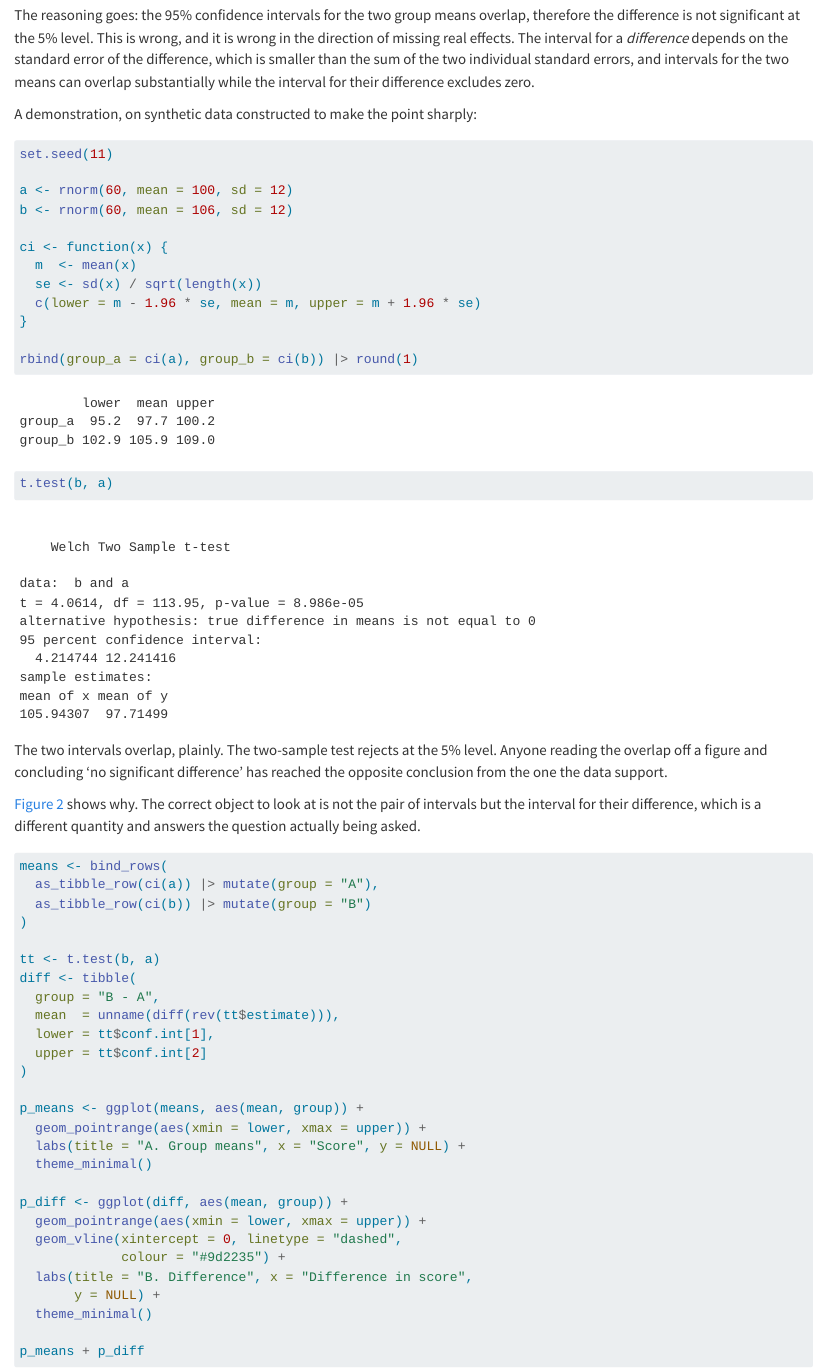
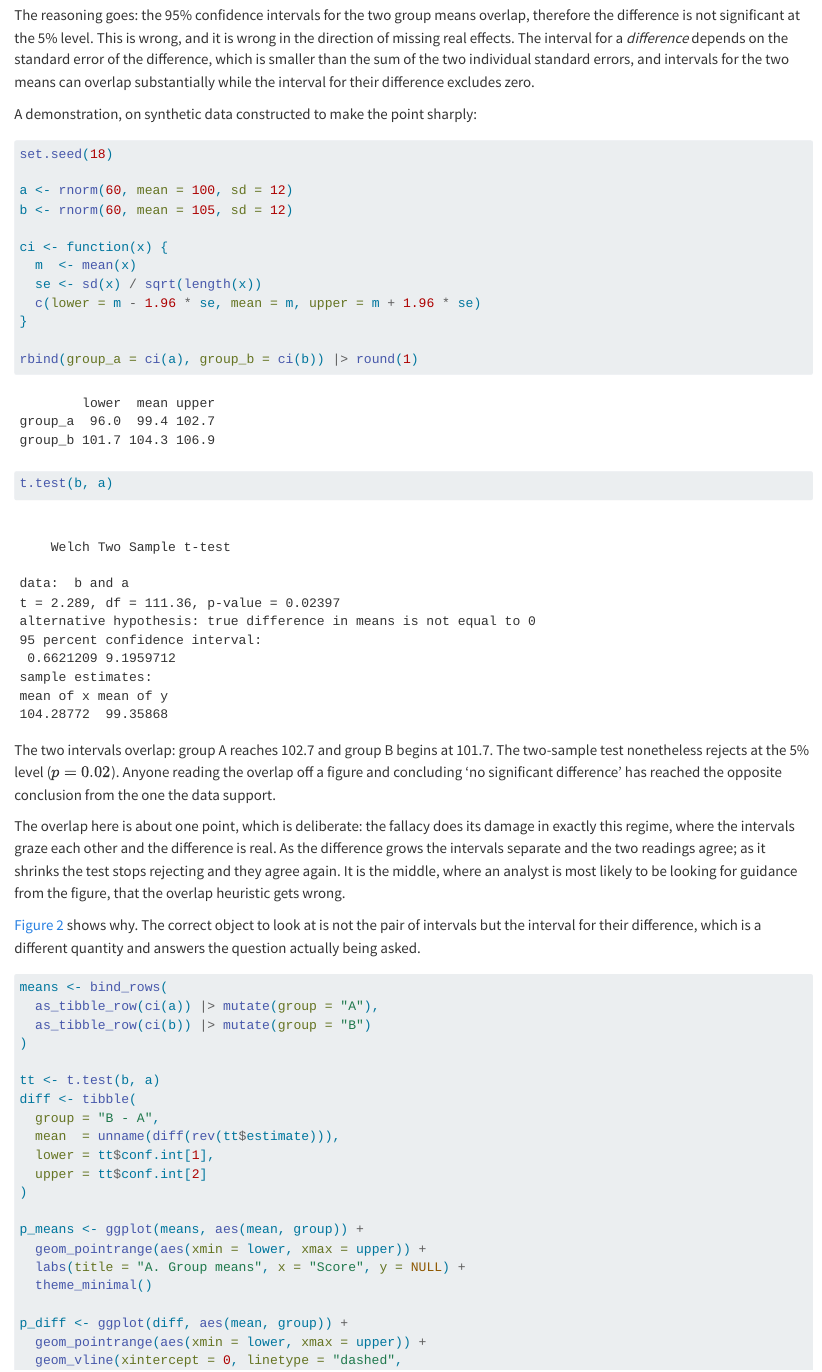
Before and after one commit to rgt47/practicum, a Quarto document (02c-ethics.qmd): the page in a window 1100 px wide, from 4520 px down. Rendered offline with R 4.5, knitr and Pandoc in place of Quarto, with nearby package versions.

Commit message:
Auto-backup: 2026-07-13 06:26:29

````diff
--- a/02c-ethics.qmd
+++ b/02c-ethics.qmd
@@ -291,10 +291,10 @@ sharply:
 
 ```{r}
 #| label: overlap-demo
-set.seed(11)
+set.seed(18)
 
 a <- rnorm(60, mean = 100, sd = 12)
-b <- rnorm(60, mean = 106, sd = 12)
+b <- rnorm(60, mean = 105, sd = 12)
 
 ci <- function(x) {
   m  <- mean(x)
@@ -307,10 +307,20 @@ rbind(group_a = ci(a), group_b = ci(b)) |> round(1)
 t.test(b, a)
 ```
 
-The two intervals overlap, plainly. The two-sample test rejects
-at the 5% level. Anyone reading the overlap off a figure and
-concluding 'no significant difference' has reached the opposite
-conclusion from the one the data support.
+The two intervals overlap: group A reaches 102.7 and group B
+begins at 101.7. The two-sample test nonetheless rejects at the
+5% level ($p = 0.02$). Anyone reading the overlap off a figure
+and concluding 'no significant difference' has reached the
+opposite conclusion from the one the data support.
+
+The overlap here is about one point, which is deliberate: the
+fallacy does its damage in exactly this regime, where the
+intervals graze each other and the difference is real. As the
+difference grows the intervals separate and the two readings
+agree; as it shrinks the test stops rejecting and they agree
+again. It is the middle, where an analyst is most likely to be
+looking for guidance from the figure, that the overlap heuristic
+gets wrong.
 
 @fig-overlap shows why. The correct object to look at is not
 the pair of intervals but the interval for their difference,
````
